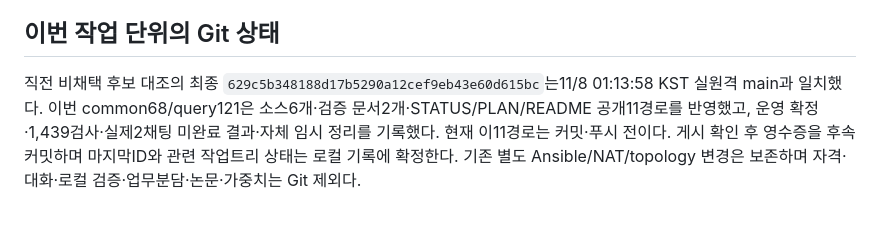
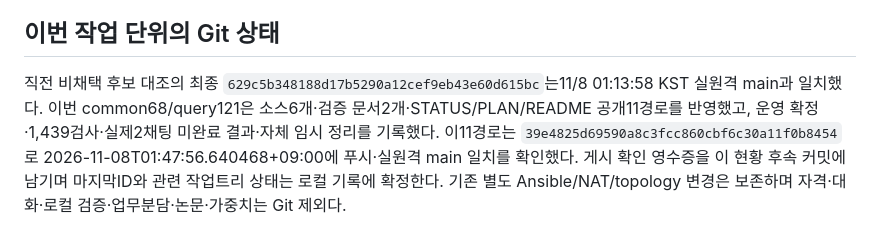
Before and after one commit to 0patata0/Groot_AI_SOC, a Markdown page: STATUS.md, the part around the change. Drawn GitHub-style.

Commit message:
Record service follow-up deployment publication

```diff
--- a/STATUS.md
+++ b/STATUS.md
@@ -58,4 +58,4 @@
 
 ## 이번 작업 단위의 Git 상태
 
-직전 비채택 후보 대조의 최종 `629c5b348188d17b5290a12cef9eb43e60d615bc`는11/8 01:13:58 KST 실원격 main과 일치했다. 이번 common68/query121은 소스6개·검증 문서2개·STATUS/PLAN/README 공개11경로를 반영했고, 운영 확정·1,439검사·실제2채팅 미완료 결과·자체 임시 정리를 기록했다. 현재 이11경로는 커밋·푸시 전이다. 게시 확인 후 영수증을 후속 커밋하며 마지막ID와 관련 작업트리 상태는 로컬 기록에 확정한다. 기존 별도 Ansible/NAT/topology 변경은 보존하며 자격·대화·로컬 검증·업무분담·논문·가중치는 Git 제외다.
+직전 비채택 후보 대조의 최종 `629c5b348188d17b5290a12cef9eb43e60d615bc`는11/8 01:13:58 KST 실원격 main과 일치했다. 이번 common68/query121은 소스6개·검증 문서2개·STATUS/PLAN/README 공개11경로를 반영했고, 운영 확정·1,439검사·실제2채팅 미완료 결과·자체 임시 정리를 기록했다. 이11경로는 `39e4825d69590a8c3fcc860cbf6c30a11f0b8454`로 2026-11-08T01:47:56.640468+09:00에 푸시·실원격 main 일치를 확인했다. 게시 확인 영수증을 이 현황 후속 커밋에 남기며 마지막ID와 관련 작업트리 상태는 로컬 기록에 확정한다. 기존 별도 Ansible/NAT/topology 변경은 보존하며 자격·대화·로컬 검증·업무분담·논문·가중치는 Git 제외다.
```
